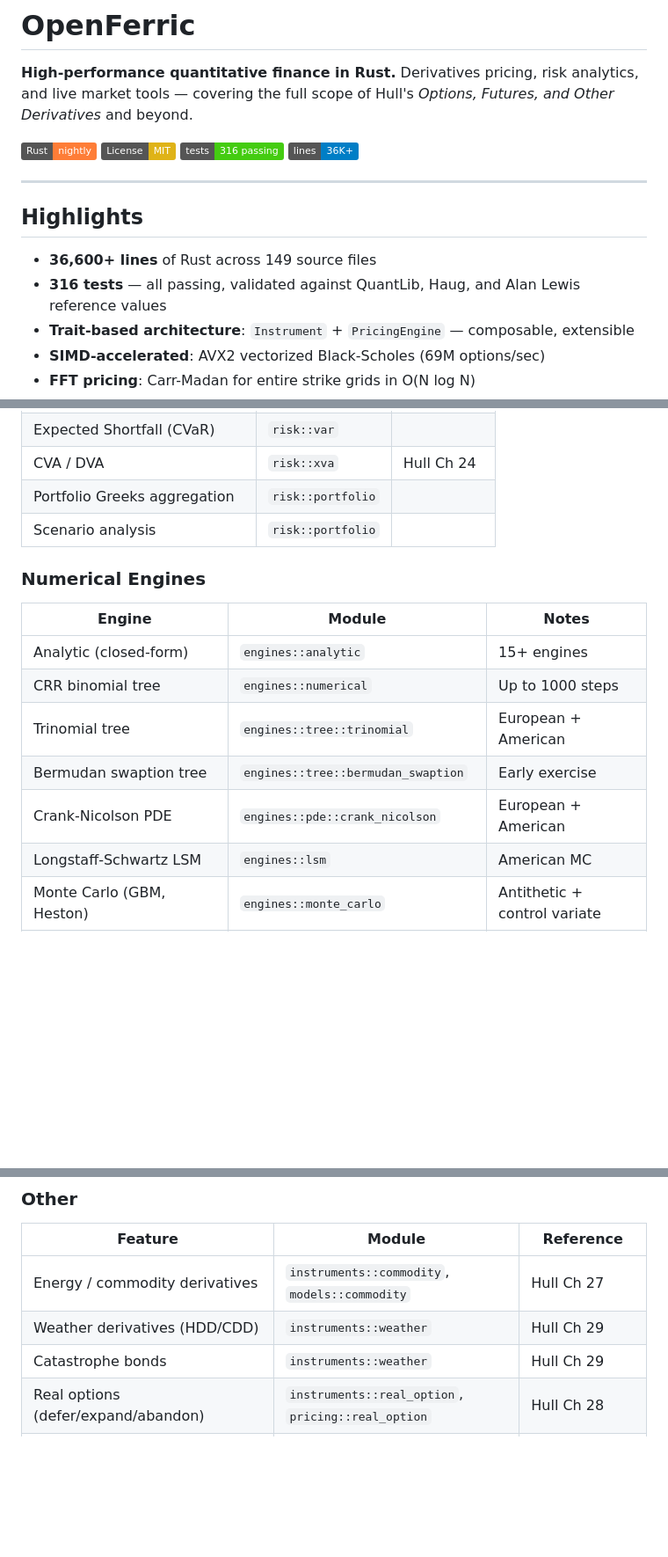
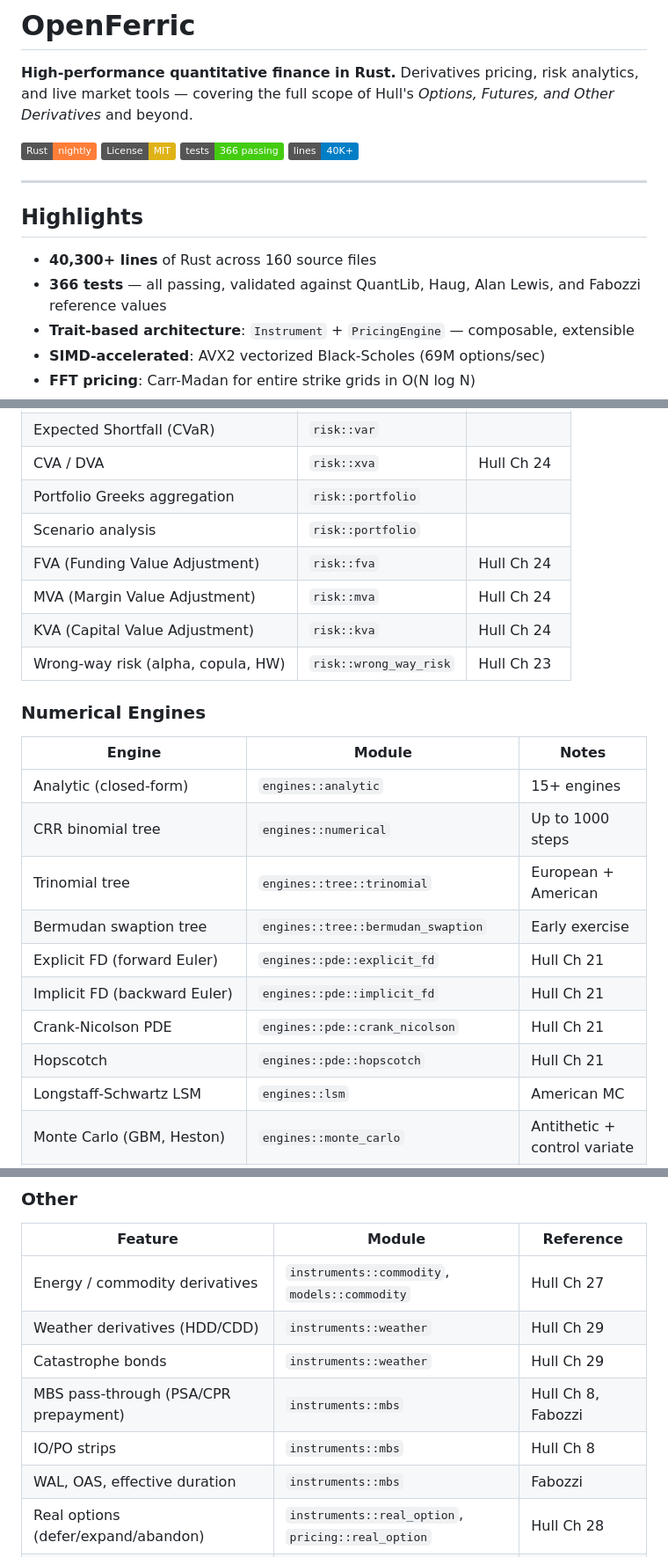
Before and after one commit to rosssaunders/openferric, a Markdown page: README.md, 3 parts joined by grey strips. Shown at 88% size. Drawn GitHub-style; badges without logos; blank space fills up the shorter version.

Commit message:
docs: update README — 366 tests, 40K lines, full Hull coverage (MBS, WWR, CDS options, FD solvers, arb-free vol)

```diff
--- a/README.md
+++ b/README.md
@@ -4,15 +4,15 @@
 
 [![Rust](https://img.shields.io/badge/Rust-nightly-orange?logo=rust)](https://www.rust-lang.org/)
 [![License: MIT](https://img.shields.io/badge/License-MIT-yellow.svg)](https://opensource.org/licenses/MIT)
-[![Tests](https://img.shields.io/badge/tests-316%20passing-brightgreen)](#testing)
-[![Lines](https://img.shields.io/badge/lines-36K%2B-blue)](#)
+[![Tests](https://img.shields.io/badge/tests-366%20passing-brightgreen)](#testing)
+[![Lines](https://img.shields.io/badge/lines-40K%2B-blue)](#)
 
 ---
 
 ## Highlights
 
-- **36,600+ lines** of Rust across 149 source files
-- **316 tests** — all passing, validated against QuantLib, Haug, and Alan Lewis reference values
+- **40,300+ lines** of Rust across 160 source files
+- **366 tests** — all passing, validated against QuantLib, Haug, Alan Lewis, and Fabozzi reference values
 - **Trait-based architecture**: `Instrument` + `PricingEngine` — composable, extensible
 - **SIMD-accelerated**: AVX2 vectorized Black-Scholes (69M options/sec)
 - **FFT pricing**: Carr-Madan for entire strike grids in O(N log N)
@@ -121,6 +124,10 @@ cargo bench
 | CVA / DVA | `risk::xva` | Hull Ch 24 |
 | Portfolio Greeks aggregation | `risk::portfolio` | |
 | Scenario analysis | `risk::portfolio` | |
+| FVA (Funding Value Adjustment) | `risk::fva` | Hull Ch 24 |
+| MVA (Margin Value Adjustment) | `risk::mva` | Hull Ch 24 |
+| KVA (Capital Value Adjustment) | `risk::kva` | Hull Ch 24 |
+| Wrong-way risk (alpha, copula, HW) | `risk::wrong_way_risk` | Hull Ch 23 |
 
 ### Numerical Engines
 | Engine | Module | Notes |
@@ -129,7 +136,10 @@ cargo bench
 | CRR binomial tree | `engines::numerical` | Up to 1000 steps |
 | Trinomial tree | `engines::tree::trinomial` | European + American |
 | Bermudan swaption tree | `engines::tree::bermudan_swaption` | Early exercise |
-| Crank-Nicolson PDE | `engines::pde::crank_nicolson` | European + American |
+| Explicit FD (forward Euler) | `engines::pde::explicit_fd` | Hull Ch 21 |
+| Implicit FD (backward Euler) | `engines::pde::implicit_fd` | Hull Ch 21 |
+| Crank-Nicolson PDE | `engines::pde::crank_nicolson` | Hull Ch 21 |
+| Hopscotch | `engines::pde::hopscotch` | Hull Ch 21 |
 | Longstaff-Schwartz LSM | `engines::lsm` | American MC |
 | Monte Carlo (GBM, Heston) | `engines::monte_carlo` | Antithetic + control variate |
 | MC Greeks (pathwise + likelihood ratio) | `engines::monte_carlo::mc_greeks` | |
@@ -161,6 +173,9 @@ cargo bench
 | Energy / commodity derivatives | `instruments::commodity`, `models::commodity` | Hull Ch 27 |
 | Weather derivatives (HDD/CDD) | `instruments::weather` | Hull Ch 29 |
 | Catastrophe bonds | `instruments::weather` | Hull Ch 29 |
+| MBS pass-through (PSA/CPR prepayment) | `instruments::mbs` | Hull Ch 8, Fabozzi |
+| IO/PO strips | `instruments::mbs` | Hull Ch 8 |
+| WAL, OAS, effective duration | `instruments::mbs` | Fabozzi |
 | Real options (defer/expand/abandon) | `instruments::real_option`, `pricing::real_option` | Hull Ch 28 |
 | FFT characteristic functions (BS, Heston, VG, CGMY) | `engines::fft::char_fn` | Carr-Madan 1999 |
 | Fast normal CDF (Hart) | `math::fast_norm` | |
```
Also changed, not shown: other parts of README.md (+8 -1 lines).
